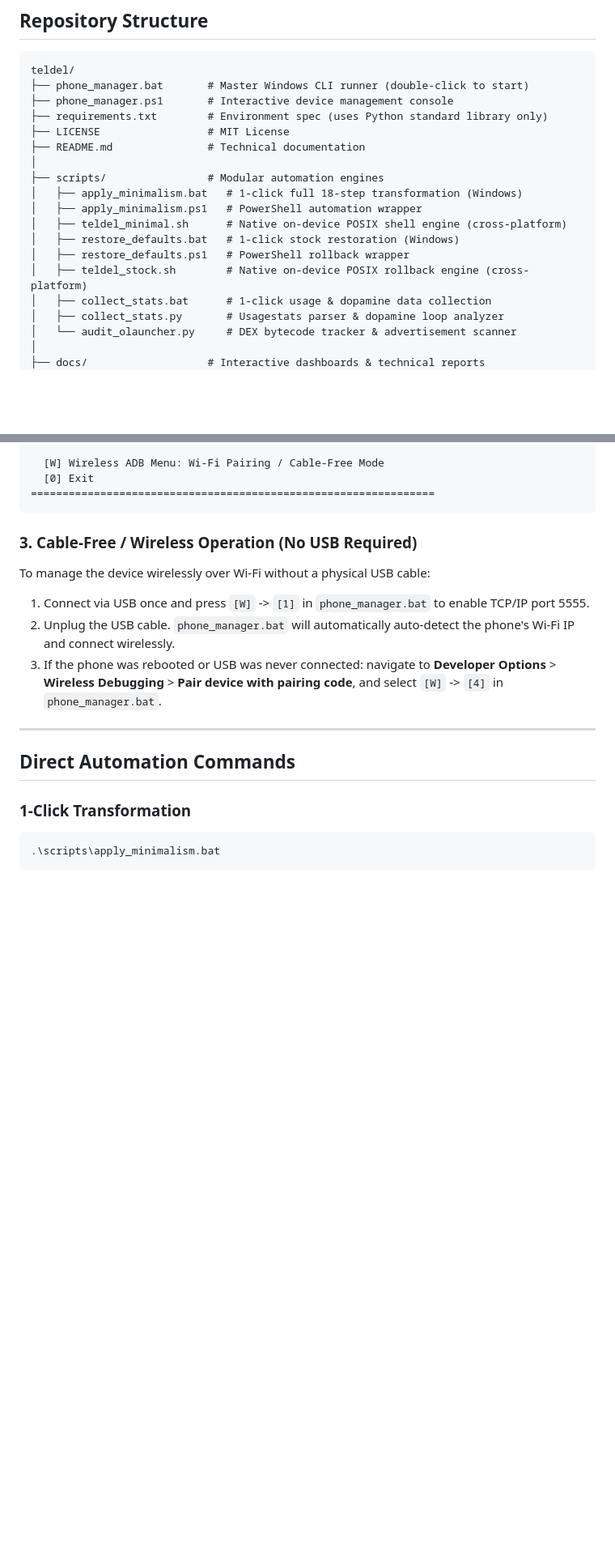
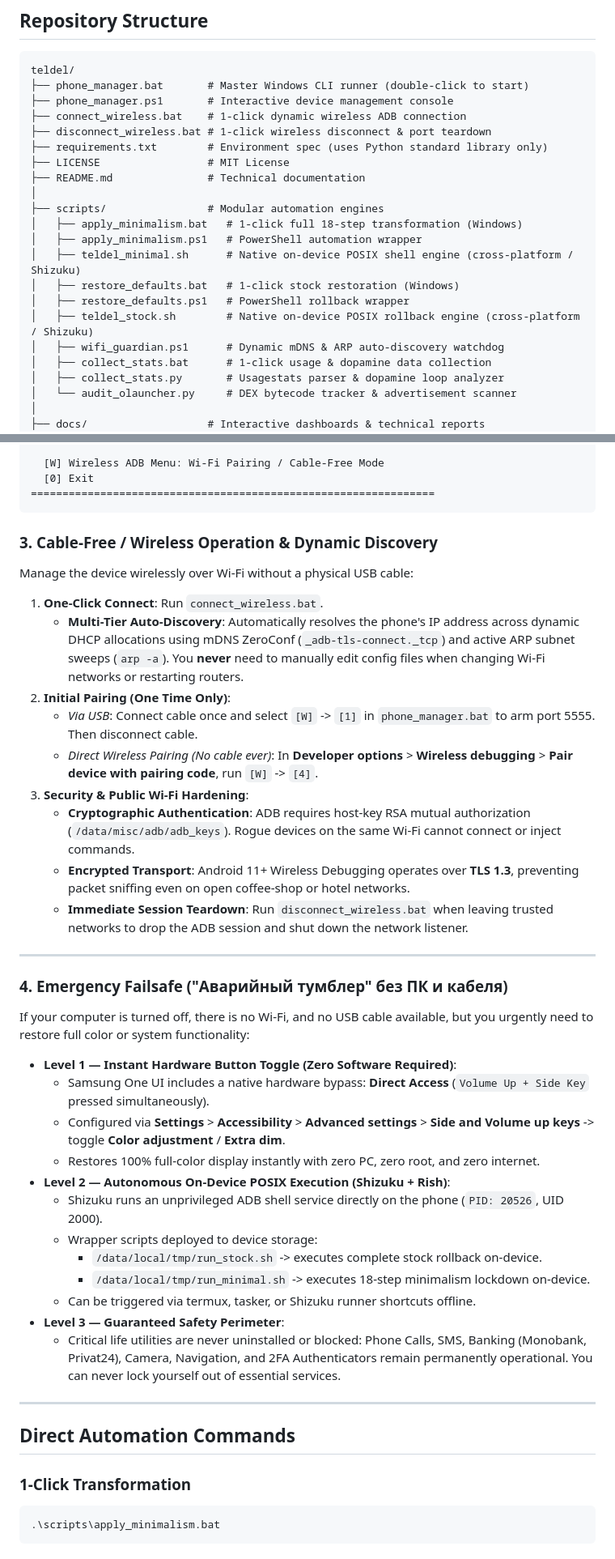
Before and after one commit to del0x3/teldel, a Markdown page: README.md, 2 parts joined by grey strips. Shown at 81% size. GitHub-like rendering; blank space fills up the shorter version.

Commit message:
docs: document dynamic wireless discovery, TLS security, and offline emergency failsafes

````diff
--- a/README.md
+++ b/README.md
@@ -44,6 +44,8 @@ The device retains all critical real-world utilities:
 teldel/
 ├── phone_manager.bat       # Master Windows CLI runner (double-click to start)
 ├── phone_manager.ps1       # Interactive device management console
+├── connect_wireless.bat    # 1-click dynamic wireless ADB connection
+├── disconnect_wireless.bat # 1-click wireless disconnect & port teardown
 ├── requirements.txt        # Environment spec (uses Python standard library only)
 ├── LICENSE                 # MIT License
 ├── README.md               # Technical documentation
@@ -51,10 +53,11 @@ teldel/
 ├── scripts/                # Modular automation engines
 │   ├── apply_minimalism.bat   # 1-click full 18-step transformation (Windows)
 │   ├── apply_minimalism.ps1   # PowerShell automation wrapper
-│   ├── teldel_minimal.sh      # Native on-device POSIX shell engine (cross-platform)
+│   ├── teldel_minimal.sh      # Native on-device POSIX shell engine (cross-platform / Shizuku)
 │   ├── restore_defaults.bat   # 1-click stock restoration (Windows)
 │   ├── restore_defaults.ps1   # PowerShell rollback wrapper
-│   ├── teldel_stock.sh        # Native on-device POSIX rollback engine (cross-platform)
+│   ├── teldel_stock.sh        # Native on-device POSIX rollback engine (cross-platform / Shizuku)
+│   ├── wifi_guardian.ps1      # Dynamic mDNS & ARP auto-discovery watchdog
 │   ├── collect_stats.bat      # 1-click usage & dopamine data collection
 │   ├── collect_stats.py       # Usagestats parser & dopamine loop analyzer
 │   └── audit_olauncher.py     # DEX bytecode tracker & advertisement scanner
@@ -112,11 +115,36 @@ Double-click `phone_manager.bat` or run:
 ================================================================
 ```
 
-### 3. Cable-Free / Wireless Operation (No USB Required)
-To manage the device wirelessly over Wi-Fi without a physical USB cable:
-1. Connect via USB once and press `[W]` -> `[1]` in `phone_manager.bat` to enable TCP/IP port 5555.
-2. Unplug the USB cable. `phone_manager.bat` will automatically auto-detect the phone's Wi-Fi IP and connect wirelessly.
-3. If the phone was rebooted or USB was never connected: navigate to **Developer Options** > **Wireless Debugging** > **Pair device with pairing code**, and select `[W]` -> `[4]` in `phone_manager.bat`.
+### 3. Cable-Free / Wireless Operation & Dynamic Discovery
+Manage the device wirelessly over Wi-Fi without a physical USB cable:
+
+1. **One-Click Connect**: Run `connect_wireless.bat`.
+   - **Multi-Tier Auto-Discovery**: Automatically resolves the phone's IP address across dynamic DHCP allocations using mDNS ZeroConf (`_adb-tls-connect._tcp`) and active ARP subnet sweeps (`arp -a`). You **never** need to manually edit config files when changing Wi-Fi networks or restarting routers.
+2. **Initial Pairing (One Time Only)**:
+   - *Via USB*: Connect cable once and select `[W]` -> `[1]` in `phone_manager.bat` to arm port 5555. Then disconnect cable.
+   - *Direct Wireless Pairing (No cable ever)*: In **Developer options** > **Wireless debugging** > **Pair device with pairing code**, run `[W]` -> `[4]`.
+3. **Security & Public Wi-Fi Hardening**:
+   - **Cryptographic Authentication**: ADB requires host-key RSA mutual authorization (`/data/misc/adb/adb_keys`). Rogue devices on the same Wi-Fi cannot connect or inject commands.
+   - **Encrypted Transport**: Android 11+ Wireless Debugging operates over **TLS 1.3**, preventing packet sniffing even on open coffee-shop or hotel networks.
+   - **Immediate Session Teardown**: Run `disconnect_wireless.bat` when leaving trusted networks to drop the ADB session and shut down the network listener.
+
+---
+
+### 4. Emergency Failsafe ("Аварийный тумблер" без ПК и кабеля)
+If your computer is turned off, there is no Wi-Fi, and no USB cable available, but you urgently need to restore full color or system functionality:
+
+- **Level 1 — Instant Hardware Button Toggle (Zero Software Required)**:
+  - Samsung One UI includes a native hardware bypass: **Direct Access** (`Volume Up + Side Key` pressed simultaneously).
+  - Configured via **Settings** > **Accessibility** > **Advanced settings** > **Side and Volume up keys** -> toggle **Color adjustment** / **Extra dim**.
+  - Restores 100% full-color display instantly with zero PC, zero root, and zero internet.
+- **Level 2 — Autonomous On-Device POSIX Execution (Shizuku + Rish)**:
+  - Shizuku runs an unprivileged ADB shell service directly on the phone (`PID: 20526`, UID 2000).
+  - Wrapper scripts deployed to device storage:
+    - `/data/local/tmp/run_stock.sh` -> executes complete stock rollback on-device.
+    - `/data/local/tmp/run_minimal.sh` -> executes 18-step minimalism lockdown on-device.
+  - Can be triggered via termux, tasker, or Shizuku runner shortcuts offline.
+- **Level 3 — Guaranteed Safety Perimeter**:
+  - Critical life utilities are never uninstalled or blocked: Phone Calls, SMS, Banking (Monobank, Privat24), Camera, Navigation, and 2FA Authenticators remain permanently operational. You can never lock yourself out of essential services.
 
 ---
 
````
